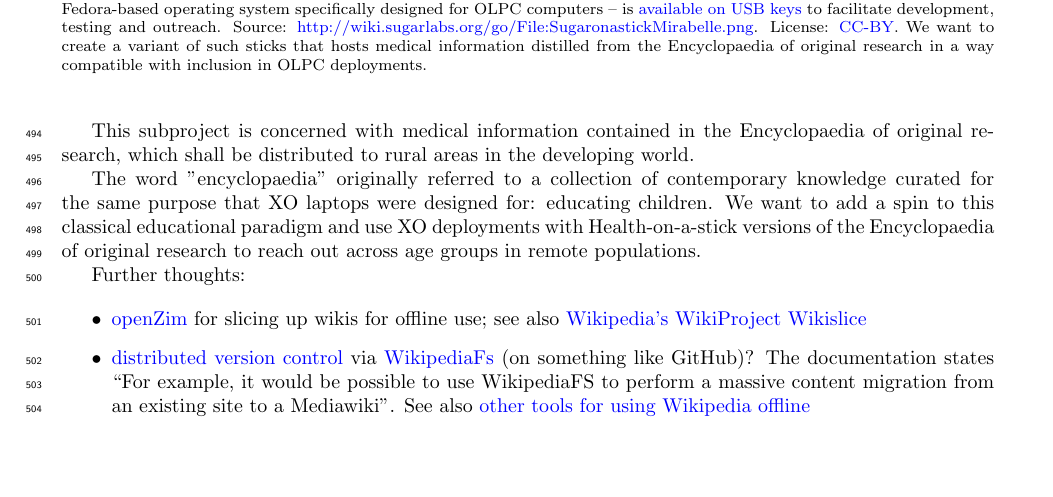
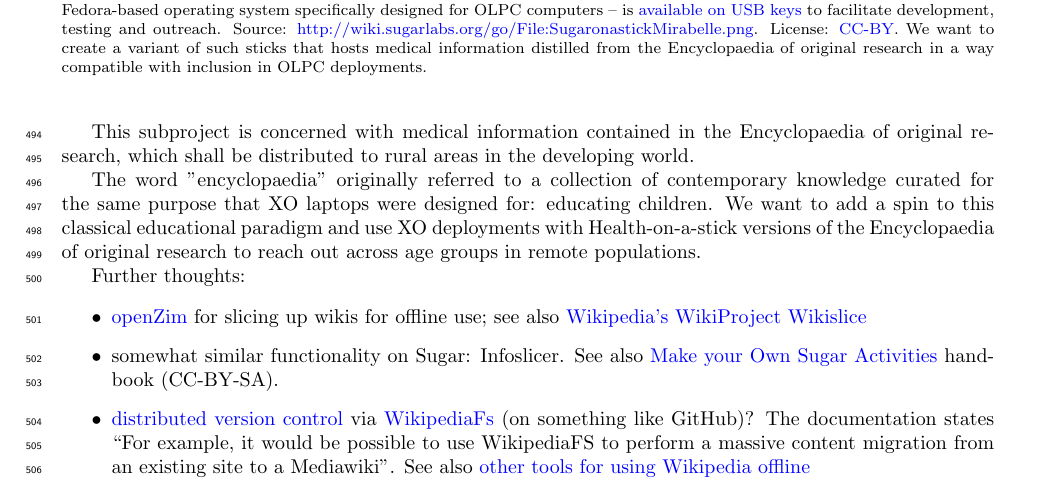
Before and after one commit to Daniel-Mietchen/Open-Research-Proposals, a LaTeX paper (open-drafting.tex): part of page 13 of 21, cut so that both start at the same text, the shorter picture padded with empty space. Compiled offline with pdfLaTeX.

Commit message:
referencing Make your Own Sugar Activities

```diff
--- a/open-drafting.tex
+++ b/open-drafting.tex
@@ -612,6 +612,7 @@
 
 \begin{itemize}
 	\item \href{http://www.openzim.org}{openZim} for slicing up wikis for offline use; see also \href{http://en.wikipedia.org/wiki/Wikipedia:WikiProject_Wikislice}{Wikipedia's WikiProject Wikislice}
+	\item somewhat similar functionality on Sugar: \href{}{Infoslicer}. See also \href{http://lists.laptop.org/pipermail/grassroots/2011-June/001781.html}{Make your Own Sugar Activities} handbook (CC-BY-SA).
 	\item \href{http://lists.wikimedia.org/pipermail/foundation-l/2008-February/038623.html}{distributed version control} via \href{http://wikipediafs.sourceforge.net/}{WikipediaFs} (on something like GitHub)? The documentation states ``For example, it would be possible to use WikipediaFS to perform a massive content migration from an existing site to a Mediawiki''. See also \href{http://zikoblog.wordpress.com/2011/05/29/wikipedia-offline-2/}{other tools for using Wikipedia offline}
 	\item language issues
 	\item \href{http://wiki.laptop.org/go/WikiPack}{WikiPack}
```
Also changed, not shown: open-drafting.pdf.
